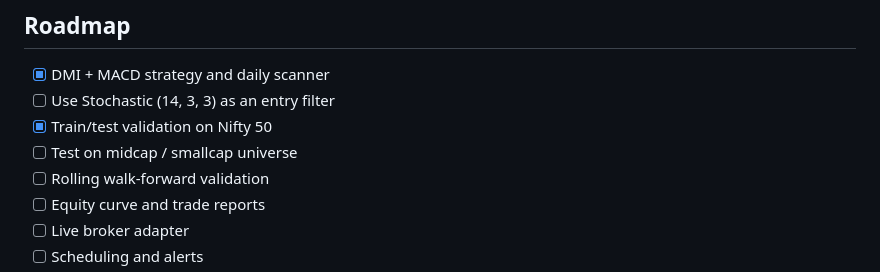
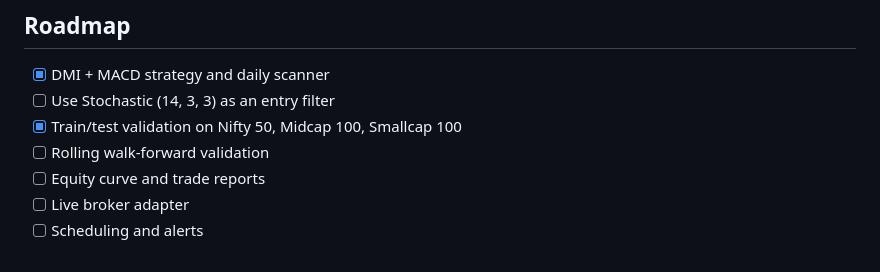
Before and after one commit to naitikj9/automated-trading-strategy, a Markdown page: README.md, the part around one of its changes. GitHub-like rendering.

```diff
--- a/README.md
+++ b/README.md
@@ -102,8 +122,7 @@ pytest -q
 
 - [x] DMI + MACD strategy and daily scanner
 - [ ] Use Stochastic (14, 3, 3) as an entry filter
-- [x] Train/test validation on Nifty 50
-- [ ] Test on midcap / smallcap universe
+- [x] Train/test validation on Nifty 50, Midcap 100, Smallcap 100
 - [ ] Rolling walk-forward validation
 - [ ] Equity curve and trade reports
 - [ ] Live broker adapter
```
Also changed, not shown: other parts of README.md (+34 -14 lines), docs/test_equity.png (deleted), docs/test_equity_midcap100.png (added), docs/test_equity_nifty50.png (added), docs/test_equity_smallcap100.png (added), 2 other files.
